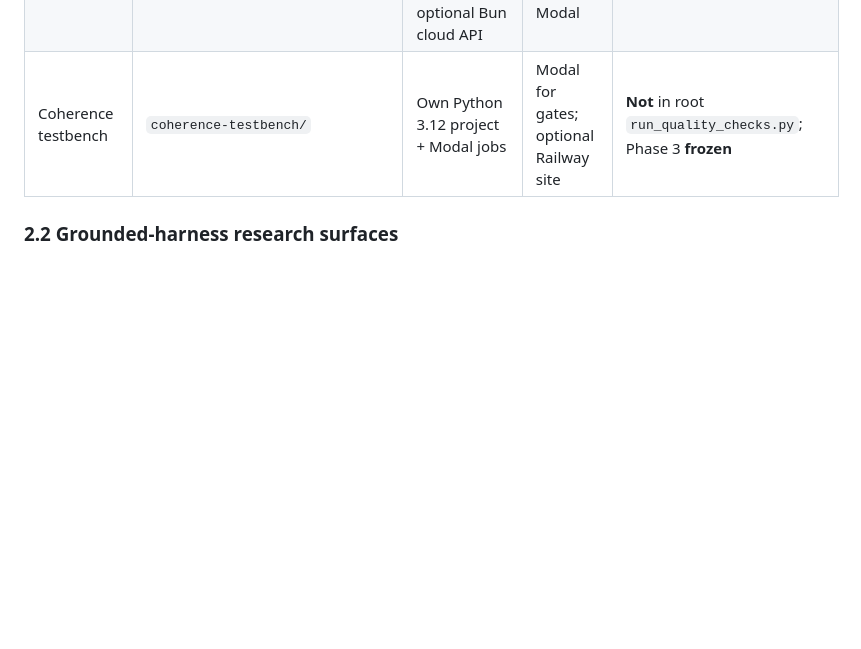
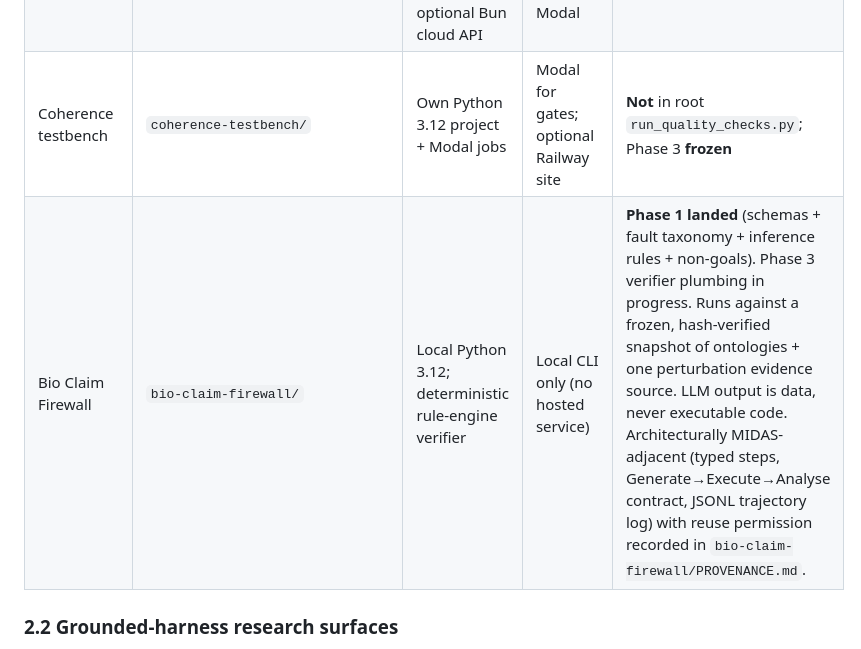
Before and after one commit to jawauntb/research-derived-experiments, a Markdown page: docs/system_design.md, the part around the change. Drawn GitHub-style; blank space fills up the shorter version.

Commit message:
docs: register bio-claim-firewall in system_design adjacent-surfaces table
Companion doc pass to the Phase 1 spec commit.

Co-Authored-By: Claude Opus 4.7 <noreply@anthropic.com>
Claude-Session: https://claude.ai/code/session_01CqxcZU3FVoc1NPBmQ6uaGm

```diff
--- a/docs/system_design.md
+++ b/docs/system_design.md
@@ -122,6 +122,7 @@ explicit Modal images and independent research commands may still use `uvx`.
 | Envelope Guard | `sites/envelope_guard/` | Node **whitelist** static, port default **3020** | Railway (Actions) | Interactive Constraint Transport bench + research explainer; domain `envelope-guard-production.up.railway.app` |
 | Inquiry Black Box app | `apps/inquiry-black-box/` | Bun workspaces: Electron desktop, Chrome MV3, optional Bun cloud API | Local package; cloud on Railway; batch on Modal | Local-first; privacy-gated sync |
 | Coherence testbench | `coherence-testbench/` | Own Python 3.12 project + Modal jobs | Modal for gates; optional Railway site | **Not** in root `run_quality_checks.py`; Phase 3 **frozen** |
+| Bio Claim Firewall | `bio-claim-firewall/` | Local Python 3.12; deterministic rule-engine verifier | Local CLI only (no hosted service) | **Phase 1 landed** (schemas + fault taxonomy + inference rules + non-goals). Phase 3 verifier plumbing in progress. Runs against a frozen, hash-verified snapshot of ontologies + one perturbation evidence source. LLM output is data, never executable code. Architecturally MIDAS-adjacent (typed steps, Generate→Execute→Analyse contract, JSONL trajectory log) with reuse permission recorded in `bio-claim-firewall/PROVENANCE.md`. |
 
 ### 2.2 Grounded-harness research surfaces
 
```
